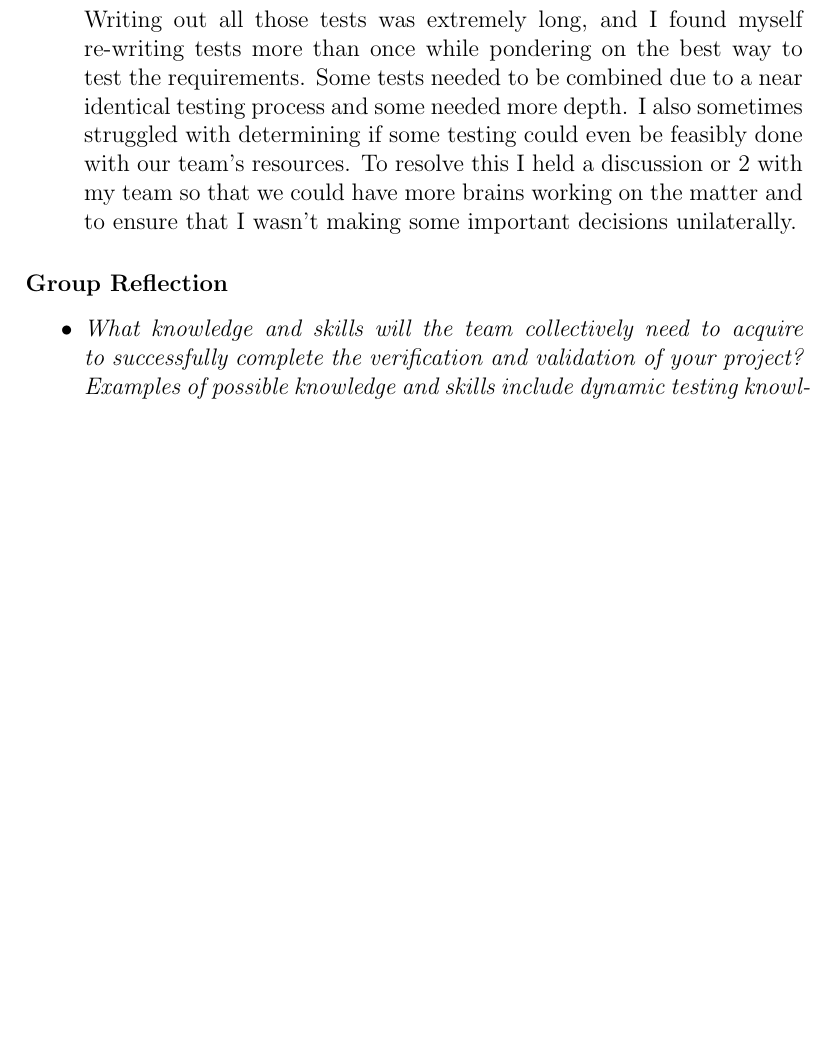
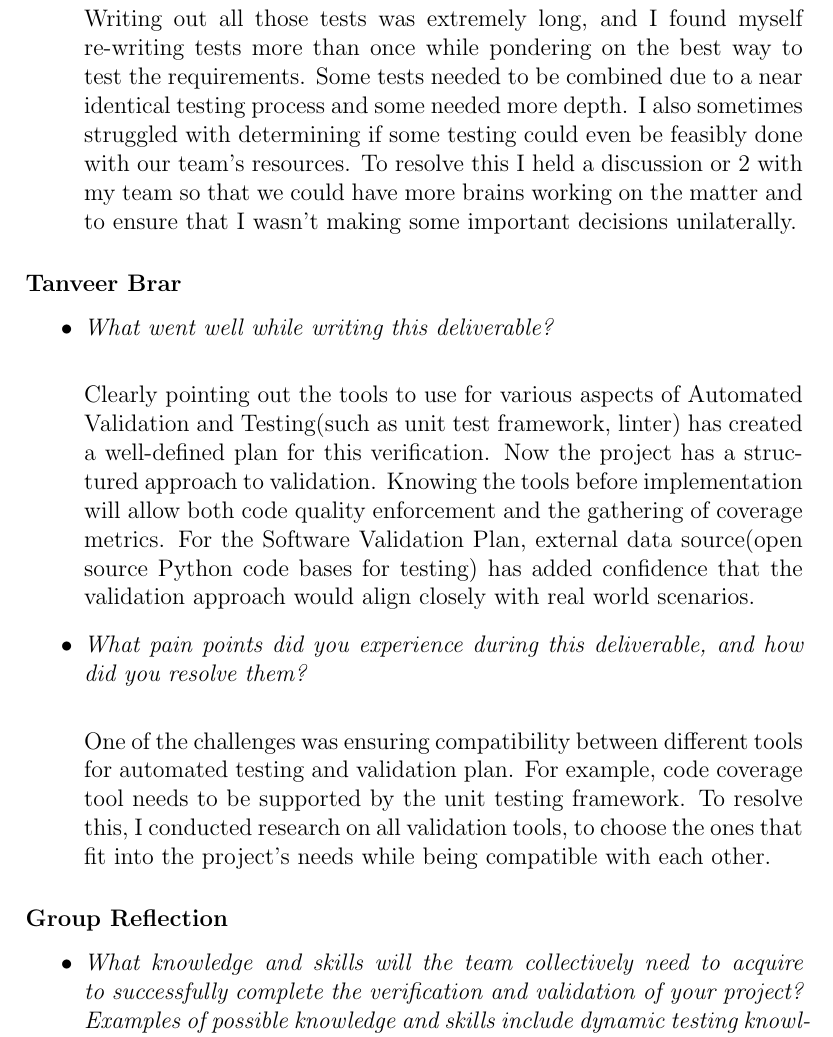
Before and after one commit to ssm-lab/capstone--source-code-optimizer, a LaTeX document (docs/VnVPlan/VnVPlan.tex): part of page 43 of 43 before the commit and part of page 43 of 44 after it, cut so that both start at the same text, the shorter picture padded with empty space. Compiled offline with pdfLaTeX.

Commit message:
Added tanveer reflection

```diff
--- a/docs/VnVPlan/VnVPlan.tex
+++ b/docs/VnVPlan/VnVPlan.tex
@@ -1315,6 +1315,18 @@ graduate attribute of Lifelong Learning.
   Writing out all those tests was extremely long, and I found myself re-writing tests more than once while pondering on the best way to test the requirements. Some tests needed to be combined due to a near identical testing process and some needed more depth. I also sometimes struggled with determining if some testing could even be feasibly done with our team's resources. To resolve this I held a discussion or 2 with my team so that we could have more brains working on the matter and to ensure that I wasn't making some important decisions unilaterally.
 \end{itemize}
 
+\subsubsection*{Tanveer Brar}
+\begin{itemize}
+    \item \textit{What went well while writing this deliverable?} \\
+
+    Clearly pointing out the tools to use for various aspects of Automated Validation and Testing(such as unit test framework, linter) has created a well-defined plan for this verification. Now the project has a structured approach to validation. Knowing the tools before implementation will allow both code quality enforcement and the gathering of coverage metrics. For the Software Validation Plan, external data source(open source Python code bases for testing) has added confidence that the validation approach would align closely with real world scenarios.
+
+    \item \textit{What pain points did you experience during this deliverable, and how did you resolve them?}\\
+
+    One of the challenges was ensuring compatibility between different tools for automated testing and validation plan. For example, code coverage tool needs to be supported by the unit testing framework. To resolve this, I conducted research on all validation tools, to choose the ones that fit into the project's needs while being compatible with each other.
+
+\end{itemize}
+
 \subsubsection*{Group Reflection}
 \begin{itemize}
   \item \textit{What knowledge and skills will the team collectively need to acquire to
```
